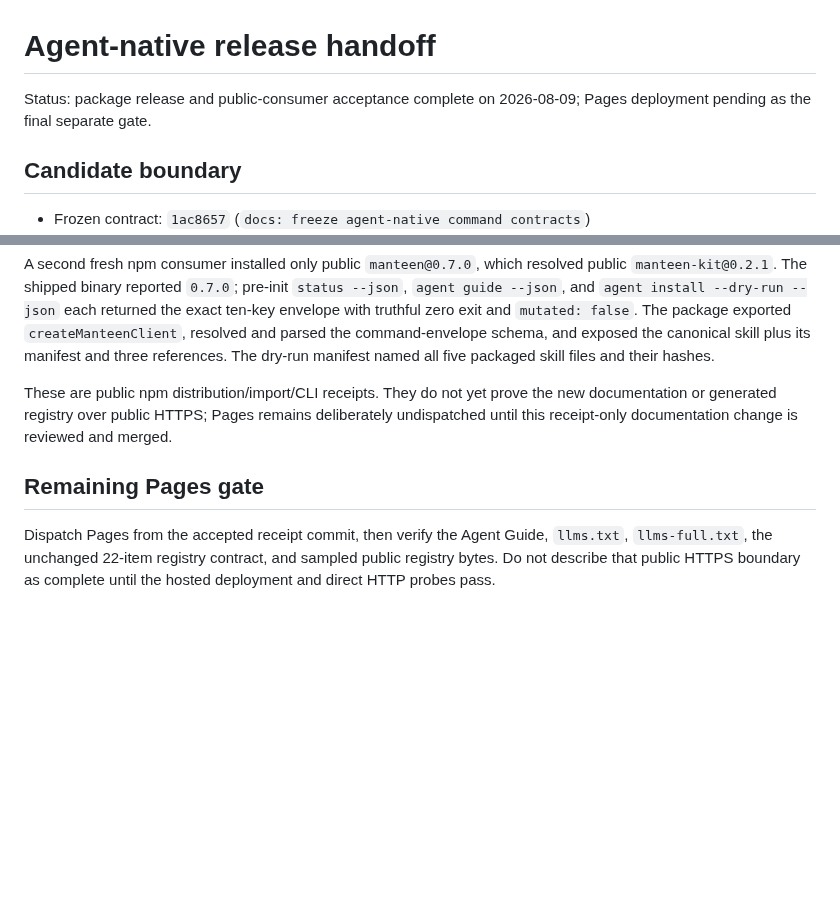
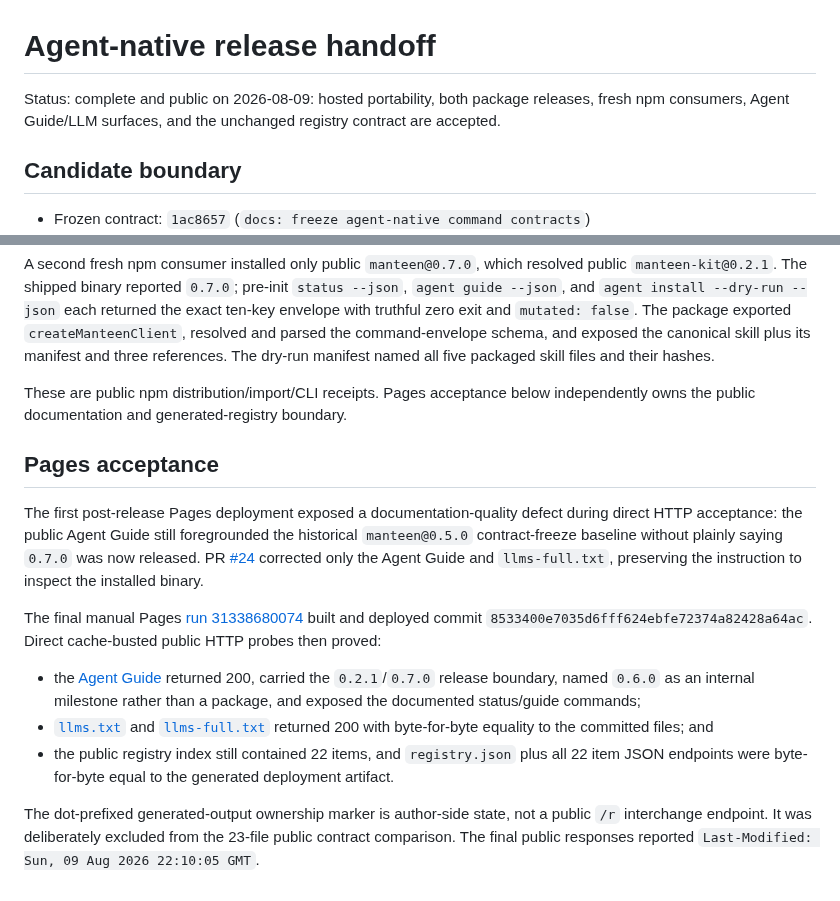
Before and after one commit to arimxyer/manteen, a Markdown page: docs/agent-native-release-handoff.md, 2 parts joined by grey strips. Drawn GitHub-style; blank space fills up the shorter version.

Commit message:
docs: close agent-native Pages acceptance

```diff
--- a/docs/agent-native-release-handoff.md
+++ b/docs/agent-native-release-handoff.md
@@ -1,7 +1,7 @@
 # Agent-native release handoff
 
-Status: package release and public-consumer acceptance complete on 2026-08-09; Pages deployment
-pending as the final separate gate.
+Status: complete and public on 2026-08-09: hosted portability, both package releases, fresh npm
+consumers, Agent Guide/LLM surfaces, and the unchanged registry contract are accepted.
 
 ## Candidate boundary
 
@@ -114,13 +114,30 @@ with truthful zero exit and `mutated: false`. The package exported `createMantee
 and parsed the command-envelope schema, and exposed the canonical skill plus its manifest and
 three references. The dry-run manifest named all five packaged skill files and their hashes.
 
-These are public npm distribution/import/CLI receipts. They do not yet prove the new documentation
-or generated registry over public HTTPS; Pages remains deliberately undispatched until this
-receipt-only documentation change is reviewed and merged.
+These are public npm distribution/import/CLI receipts. Pages acceptance below independently owns
+the public documentation and generated-registry boundary.
 
-## Remaining Pages gate
+## Pages acceptance
 
-Dispatch Pages from the accepted receipt commit, then verify the Agent Guide, `llms.txt`,
-`llms-full.txt`, the unchanged 22-item registry contract, and sampled public registry bytes. Do not
-describe that public HTTPS boundary as complete until the hosted deployment and direct HTTP probes
-pass.
+The first post-release Pages deployment exposed a documentation-quality defect during direct HTTP
+acceptance: the public Agent Guide still foregrounded the historical `manteen@0.5.0`
+contract-freeze baseline without plainly saying `0.7.0` was now released. PR
+[#24](https://github.com/arimxyer/manteen/pull/24) corrected only the Agent Guide and
+`llms-full.txt`, preserving the instruction to inspect the installed binary.
+
+The final manual Pages
+[run 31338680074](https://github.com/arimxyer/manteen/actions/runs/31338680074) built and deployed
+commit `8533400e7035d6fff624ebfe72374a82428a64ac`. Direct cache-busted public HTTP probes then proved:
+
+- the [Agent Guide](https://arimxyer.github.io/manteen/getting-started/agent-guide/) returned 200,
+  carried the `0.2.1`/`0.7.0` release boundary, named `0.6.0` as an internal milestone rather than a
+  package, and exposed the documented status/guide commands;
+- [`llms.txt`](https://arimxyer.github.io/manteen/llms.txt) and
+  [`llms-full.txt`](https://arimxyer.github.io/manteen/llms-full.txt) returned 200 with byte-for-byte
+  equality to the committed files; and
+- the public registry index still contained 22 items, and `registry.json` plus all 22 item JSON
+  endpoints were byte-for-byte equal to the generated deployment artifact.
+
+The dot-prefixed generated-output ownership marker is author-side state, not a public `/r`
+interchange endpoint. It was deliberately excluded from the 23-file public contract comparison.
+The final public responses reported `Last-Modified: Sun, 09 Aug 2026 22:10:05 GMT`.
```
Also changed, not shown: docs/roadmap.md (+9 -9 lines).
